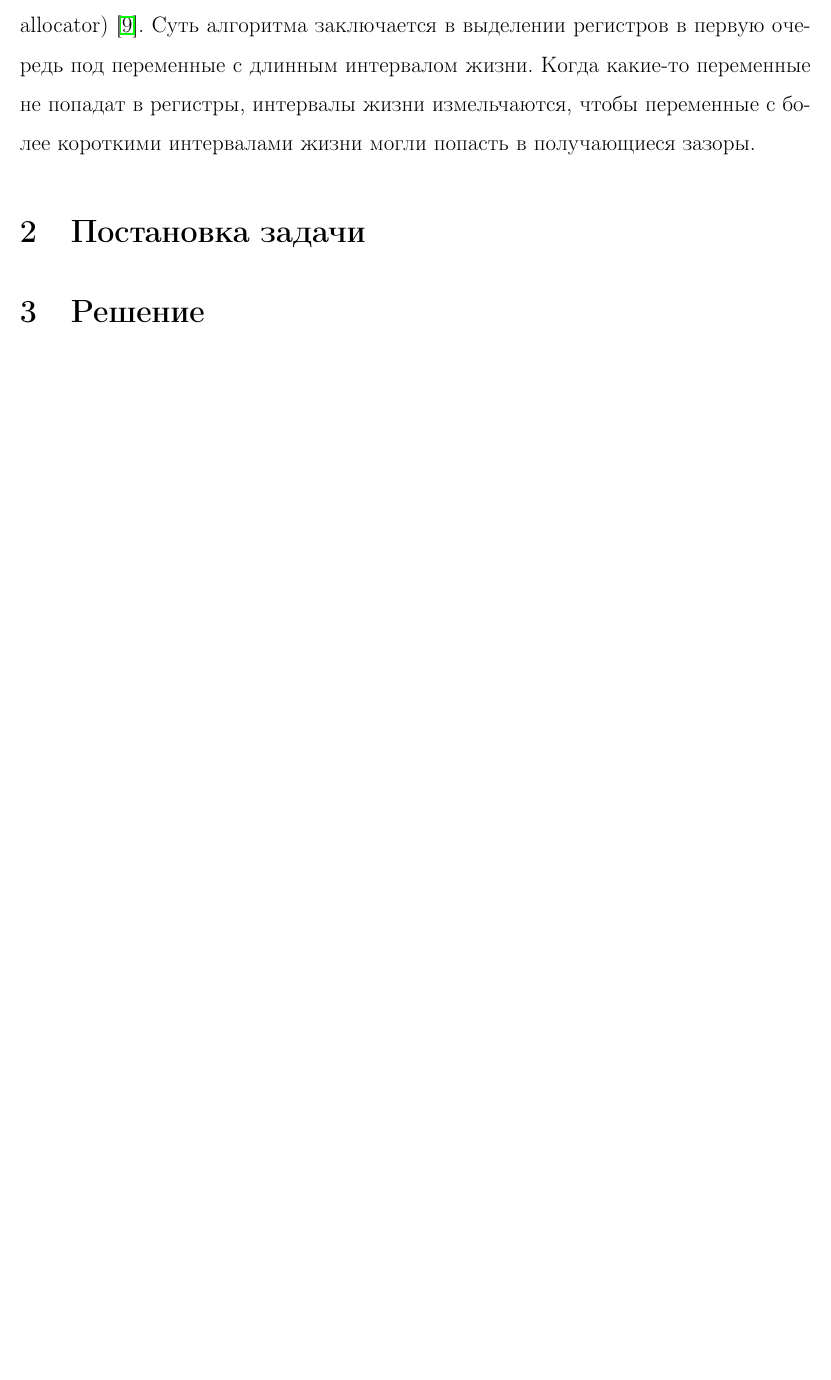
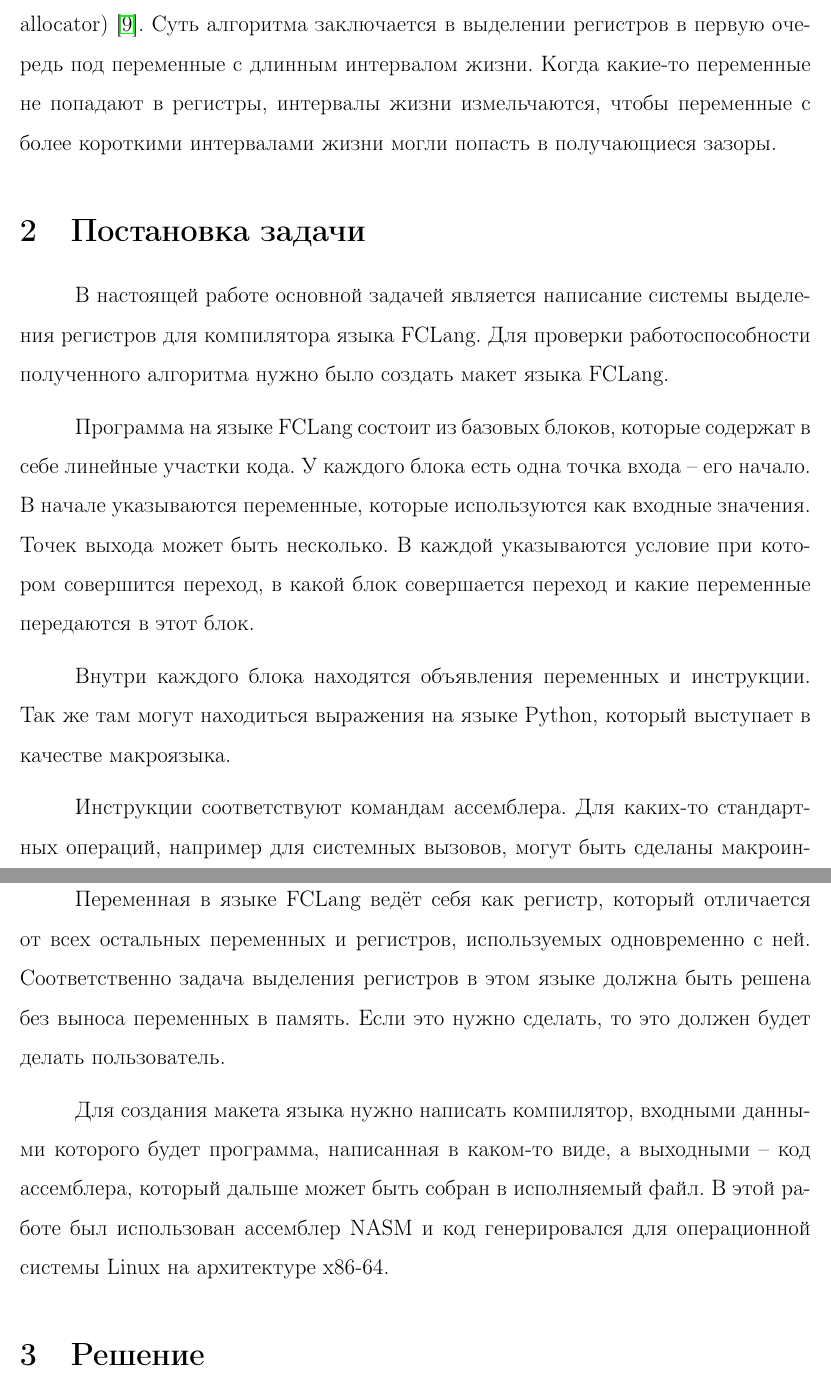
Before and after one commit to fistandatilus/course2, a LaTeX document (course2.tex): part of page 5 of 7 before the commit and two parts of pages 5 and 6 of 8 after it, the two joined at a grey line, cut so that both start at the same text, the shorter picture padded with empty space. Compiled offline with pdfLaTeX.

Commit message:
первая версия постановки задачи

```diff
--- a/course2.tex
+++ b/course2.tex
@@ -144,12 +145,45 @@
 Более того, этот алгоритм работает быстрее и в большинстве случаев, на которых авторы его проверяли, генерирует более качественный код.
 
 На практике могут использоваться и другие алгоритмы.
-Например в компиляторе LLVM используется жадный алогоритм выделения регистров (greedy allocator) \cite{llvm_greedy_2011}.
+Например, в компиляторе LLVM используется жадный алгоритм выделения регистров (greedy allocator) \cite{llvm_greedy_2011}.
 Суть алгоритма заключается в выделении регистров в первую очередь под переменные с длинным интервалом жизни.
-Когда какие-то переменные не попадат в регистры, интервалы жизни измельчаются, чтобы переменные с более короткими интервалами жизни могли попасть в получающиеся зазоры.
+Когда какие-то переменные не попадают в регистры, интервалы жизни измельчаются, чтобы переменные с более короткими интервалами жизни могли попасть в получающиеся зазоры.
 
 
 \section{Постановка задачи}
+
+В настоящей работе основной задачей является написание системы выделения регистров для компилятора языка FCLang.
+Для проверки работоспособности полученного алгоритма нужно было создать макет языка FCLang.
+
+Программа на языке FCLang состоит из базовых блоков, которые содержат в себе линейные участки кода.
+У каждого блока есть одна точка входа -- его начало.
+В начале указываются переменные, которые используются как входные значения.
+Точек выхода может быть несколько.
+В каждой указываются условие при котором совершится переход, в какой блок совершается переход и какие переменные передаются в этот блок.
+
+Внутри каждого блока находятся объявления переменных и инструкции.
+Так же там могут находиться выражения на языке Python, который выступает в качестве макроязыка.
+%В листинге \ref{syntax} представлен примерный синтаксис программы без конкретного описания всех выражений.
+%
+%\begin{lstlisting}[caption=Синтаксис программы на FCLang, label=syntax]
+%<program>           №$\rightarrow$/№ <block declaration>№$^{*}$/№ <block>№$^{*}$/№
+%<block>             №$\rightarrow$/№ <block start> <block part>№$^{*}$/№ <block exit>
+%<block start>       №$\rightarrow$/№ <block begin> <variable as input>№$^{*}$/№
+%<block exit>        №$\rightarrow$/№ pass_control <block name and variables to pass>
+%<block part>        №$\rightarrow$/№ <variable definition> | <instruction> | <conditional exit>
+%<conditional exit>  №$\rightarrow$/№ condition_pass <condition> <block name and variables to pass>
+%\end{lstlisting}
+
+Инструкции соответствуют командам ассемблера.
+Для каких-то стандартных операций, например для системных вызовов, могут быть сделаны макроинструкции, которые создадут нужный набор инструкций сами.
+
+Переменная в языке FCLang ведёт себя как регистр, который отличается от всех остальных переменных и регистров, используемых одновременно с ней.
+Соответственно задача выделения регистров в этом языке должна быть решена без выноса переменных в память.
+Если это нужно сделать, то это должен будет делать пользователь.
+
+Для создания макета языка нужно написать компилятор, входными данными которого будет программа, написанная в каком-то виде,
+а выходными -- код ассемблера, который дальше может быть собран в исполняемый файл.
+В этой работе был использован ассемблер NASM и код генерировался для операционной системы Linux на архитектуре x86-64.
 
 \section{Решение}
 
```
Also changed, not shown: course2.tex (15 more changed lines).
